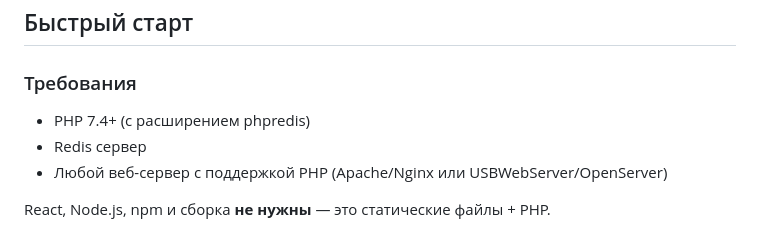
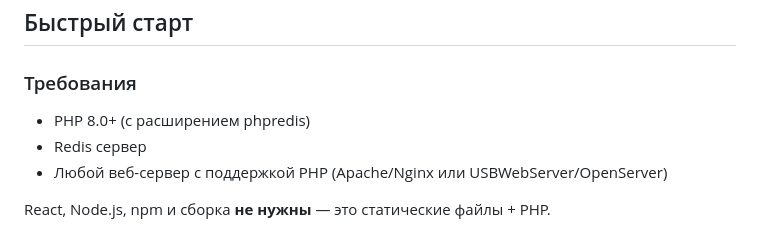
Before and after one commit to oxhouk-rgb/qoftw, a Markdown page: README.md, the part around the change. Rendered like a GitHub page.

Commit message:
Update README.md
Updated requirements

```diff
--- a/README.md
+++ b/README.md
@@ -9,7 +9,7 @@
 ## Быстрый старт
 
 ### Требования
-- PHP 7.4+ (с расширением phpredis)
+- PHP 8.0+ (с расширением phpredis)
 - Redis сервер
 - Любой веб-сервер с поддержкой PHP (Apache/Nginx или USBWebServer/OpenServer)
 
```
